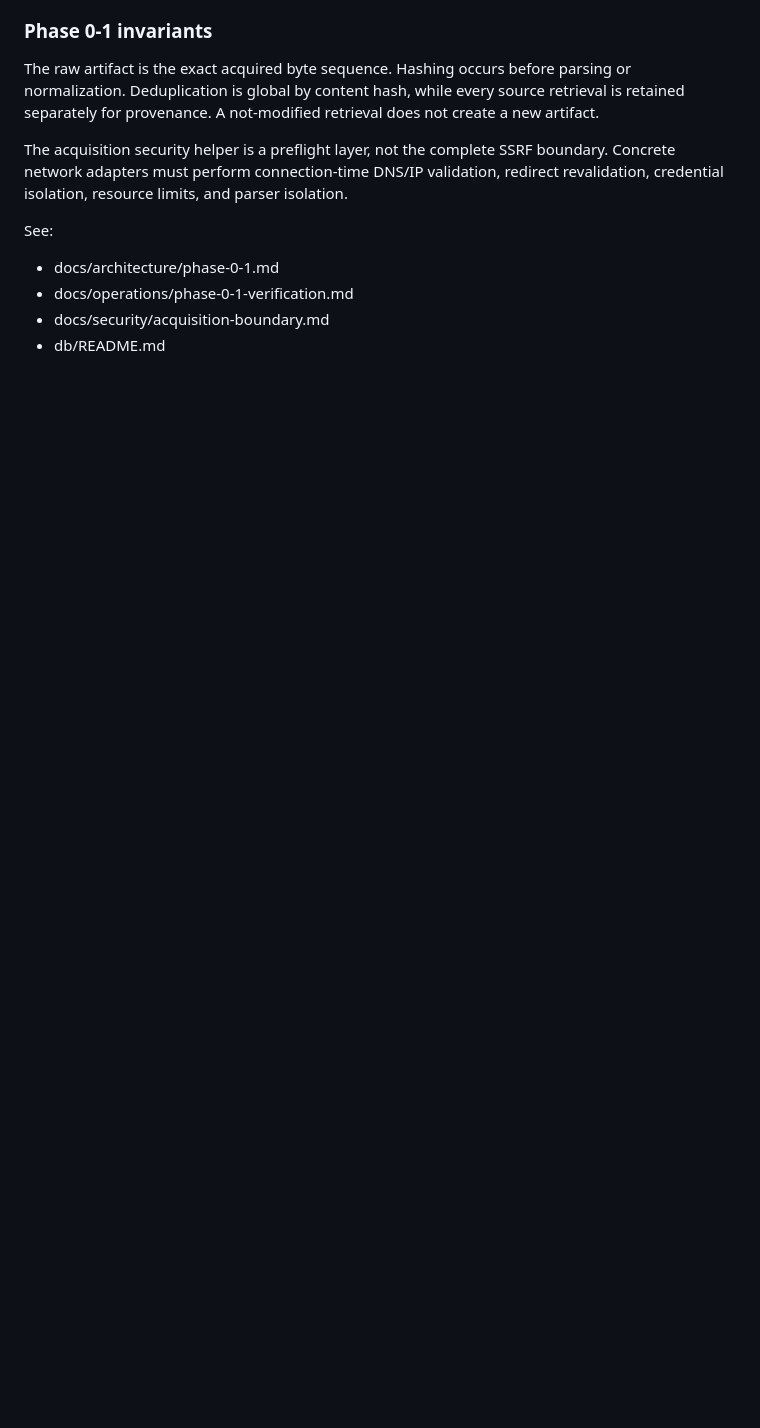
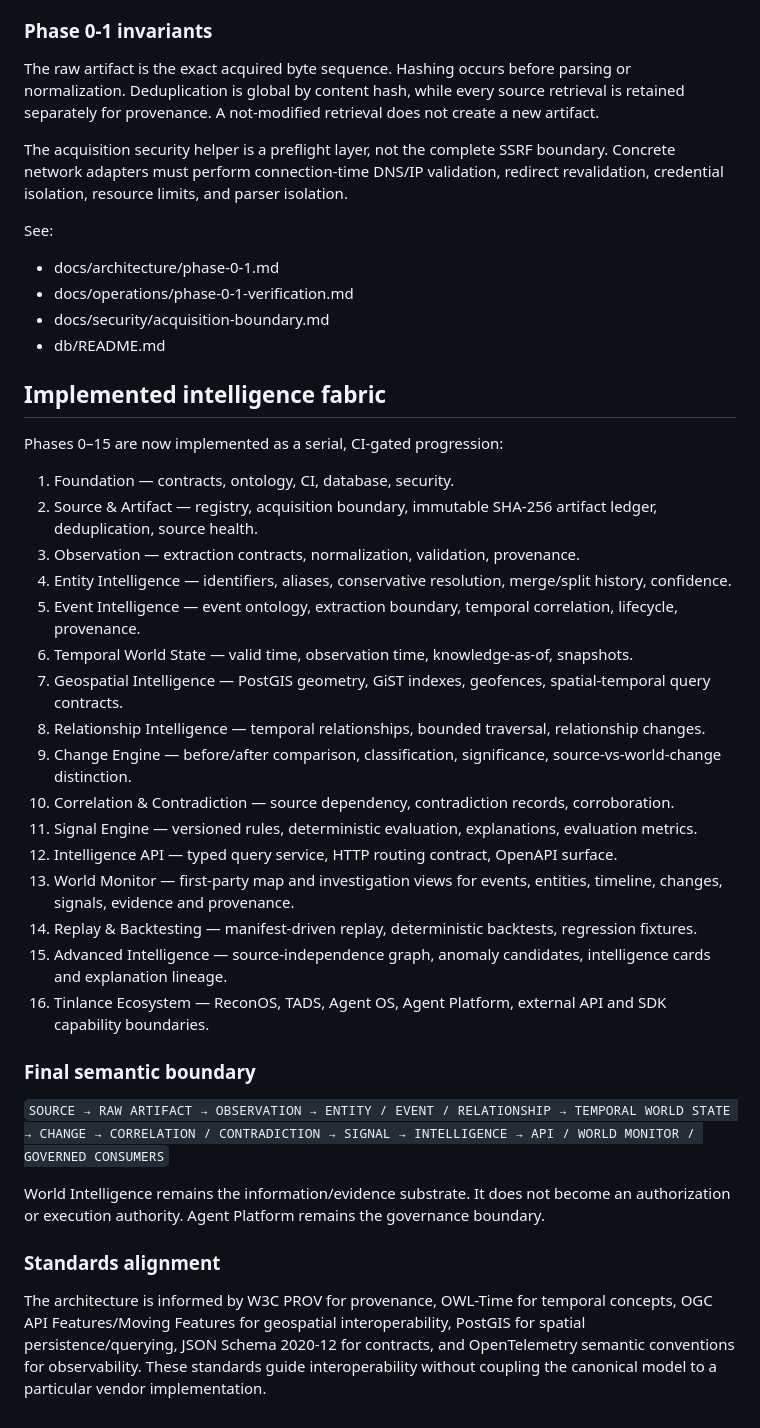
Before and after one commit to LloydCoder/tinlance-world-intelligence, a Markdown page: README.md, the part around the change. Rendered like a GitHub page; blank space fills up the shorter version.

Commit message:
docs: reconcile final World Intelligence implementation

```diff
--- a/README.md
+++ b/README.md
@@ -355,3 +355,40 @@ See:
 - docs/operations/phase-0-1-verification.md
 - docs/security/acquisition-boundary.md
 - db/README.md
+
+
+## Implemented intelligence fabric
+
+Phases 0–15 are now implemented as a serial, CI-gated progression:
+
+1. Foundation — contracts, ontology, CI, database, security.
+2. Source & Artifact — registry, acquisition boundary, immutable SHA-256 artifact ledger, deduplication, source health.
+3. Observation — extraction contracts, normalization, validation, provenance.
+4. Entity Intelligence — identifiers, aliases, conservative resolution, merge/split history, confidence.
+5. Event Intelligence — event ontology, extraction boundary, temporal correlation, lifecycle, provenance.
+6. Temporal World State — valid time, observation time, knowledge-as-of, snapshots.
+7. Geospatial Intelligence — PostGIS geometry, GiST indexes, geofences, spatial-temporal query contracts.
+8. Relationship Intelligence — temporal relationships, bounded traversal, relationship changes.
+9. Change Engine — before/after comparison, classification, significance, source-vs-world-change distinction.
+10. Correlation & Contradiction — source dependency, contradiction records, corroboration.
+11. Signal Engine — versioned rules, deterministic evaluation, explanations, evaluation metrics.
+12. Intelligence API — typed query service, HTTP routing contract, OpenAPI surface.
+13. World Monitor — first-party map and investigation views for events, entities, timeline, changes, signals, evidence and provenance.
+14. Replay & Backtesting — manifest-driven replay, deterministic backtests, regression fixtures.
+15. Advanced Intelligence — source-independence graph, anomaly candidates, intelligence cards and explanation lineage.
+16. Tinlance Ecosystem — ReconOS, TADS, Agent OS, Agent Platform, external API and SDK capability boundaries.
+
+### Final semantic boundary
+
+`SOURCE → RAW ARTIFACT → OBSERVATION → ENTITY / EVENT / RELATIONSHIP → TEMPORAL WORLD STATE → CHANGE → CORRELATION / CONTRADICTION → SIGNAL → INTELLIGENCE → API / WORLD MONITOR / GOVERNED CONSUMERS`
+
+World Intelligence remains the information/evidence substrate. It does not become an
+authorization or execution authority. Agent Platform remains the governance boundary.
+
+### Standards alignment
+
+The architecture is informed by W3C PROV for provenance, OWL-Time for temporal concepts,
+OGC API Features/Moving Features for geospatial interoperability, PostGIS for spatial
+persistence/querying, JSON Schema 2020-12 for contracts, and OpenTelemetry semantic
+conventions for observability. These standards guide interoperability without coupling
+the canonical model to a particular vendor implementation.
```
